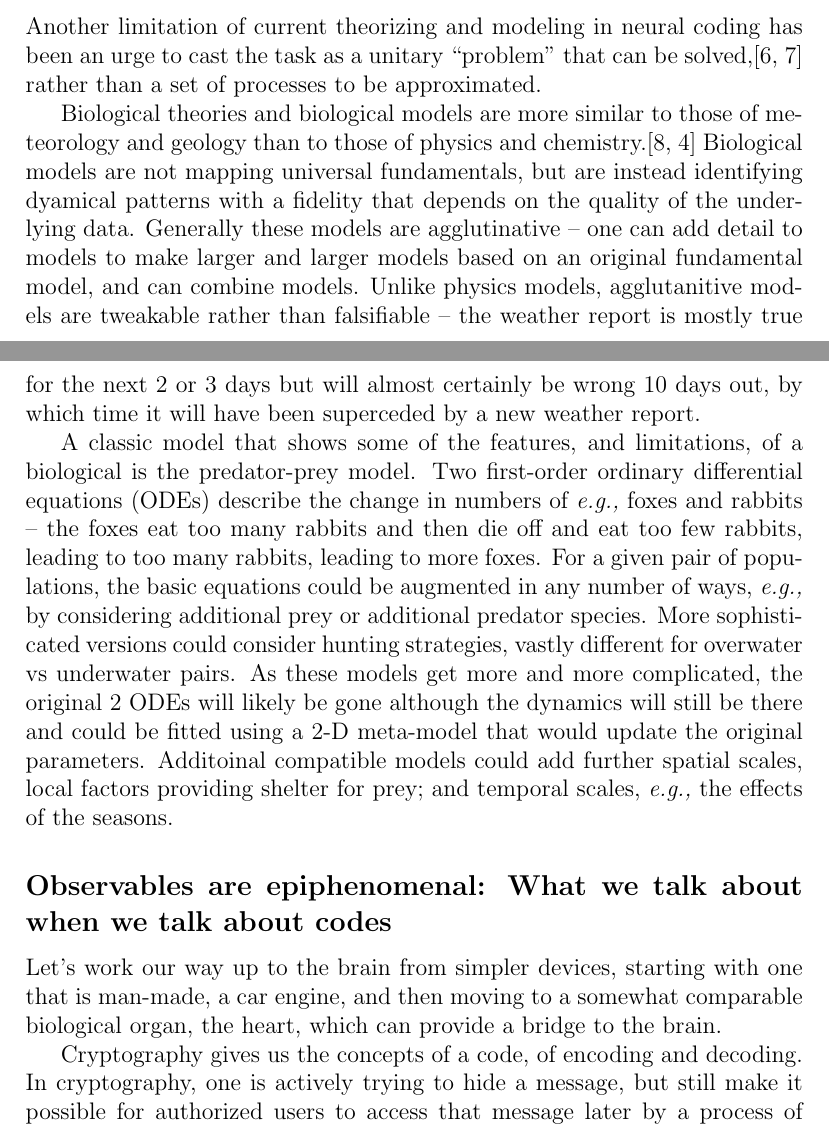
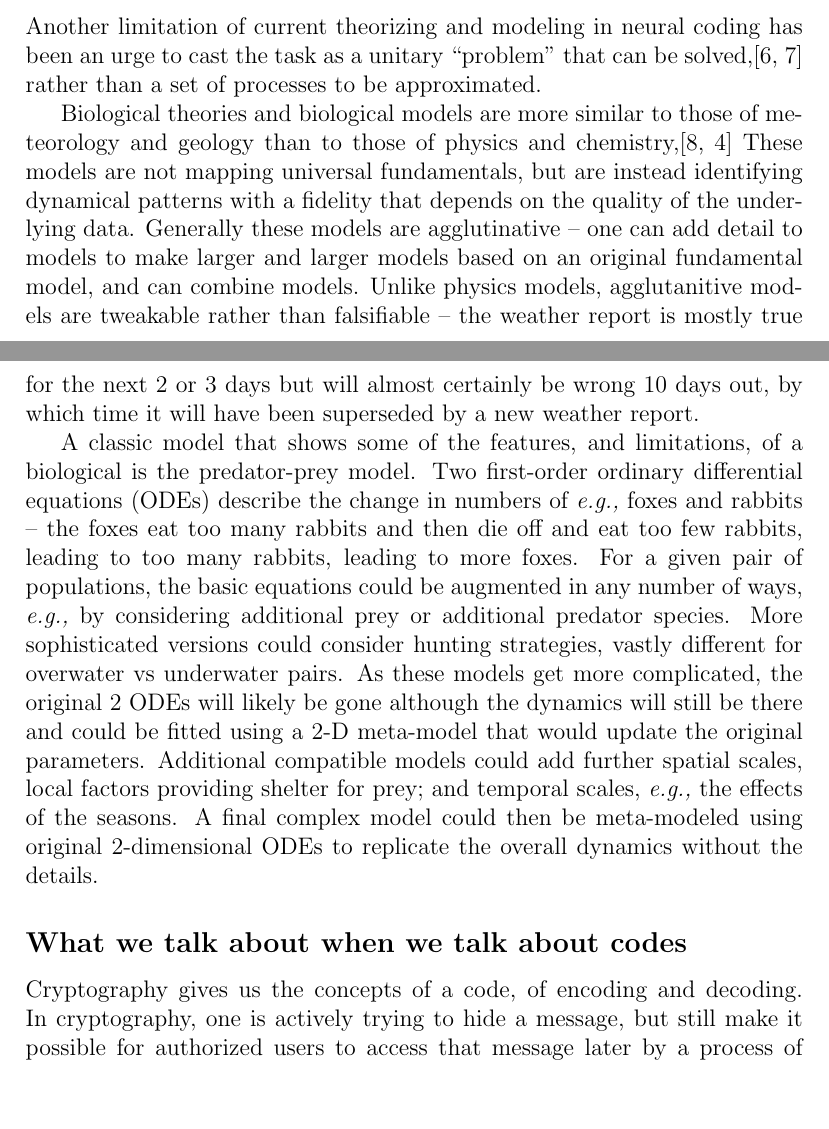
Before and after one commit to wwlytton/Reframing-the-neural-coding-debates, a LaTeX document (temporalVsRateCoding.tex): two parts of pages 2 and 3 of 19, joined at a grey line, cut so that both start at the same text, the shorter picture padded with empty space. Compiled offline with LaTeX, dvips and Ghostscript.

Commit message:
about 3 changes

```diff
--- a/temporalVsRateCoding.tex
+++ b/temporalVsRateCoding.tex
@@ -89,11 +89,11 @@ Another limitation of current theorizing and modeling in neural coding has been
 rather than a set of processes to be approximated.
 
 %% agglutinative theories
-Biological theories and biological models are more similar to those of meteorology and geology than to those of physics and chemistry.\cite{Mulugeta2018-kc,Hunt2018-pq}
-Biological models are not mapping universal fundamentals, but
-are instead identifying dyamical patterns with a fidelity that depends on the quality of the underlying data. Generally these models are agglutinative -- one can add
+Biological theories and biological models are more similar to those of meteorology and geology than to those of physics and chemistry,\cite{Mulugeta2018-kc,Hunt2018-pq}
+These models are not mapping universal fundamentals, but
+are instead identifying dynamical patterns with a fidelity that depends on the quality of the underlying data. Generally these models are agglutinative -- one can add
 detail to models to make larger and larger models based on an original fundamental model, and can combine models. Unlike physics models, agglutanitive models are tweakable
-rather than falsifiable -- the weather report is mostly true for the next 2 or 3 days but will almost certainly be wrong 10 days out, by which time it will have been superceded
+rather than falsifiable -- the weather report is mostly true for the next 2 or 3 days but will almost certainly be wrong 10 days out, by which time it will have been superseded
 by a new weather report.
 
 %% pred-prey
@@ -101,14 +101,12 @@ A classic model that shows some of the features, and limitations, of a biologica
 describe the change in numbers of \eg\ foxes and rabbits -- the foxes eat too many rabbits and then die off and eat too few rabbits, leading to too many rabbits, leading to
 more foxes. For a given pair of populations, the basic equations could be augmented in any number of ways, \eg\ by considering additional prey or additional predator species.
 More sophisticated versions could consider hunting strategies, vastly different for overwater vs underwater pairs. As these models get more
-and more complicated, the original 2 ODEs will likely be gone although the dynamics will still be there and could be fitted using a 2-D meta-model that would update the
-original parameters. Additoinal compatible models could add further spatial scales, local factors providing shelter for prey; and temporal scales, \eg\ the effects of the seasons.
+complicated, the original 2 ODEs will likely be gone although the dynamics will still be there and could be fitted using a 2-D meta-model that would update the
+original parameters. Additional compatible models could add further spatial scales, local factors providing shelter for prey; and temporal scales, \eg\ the effects of the seasons.
+A final complex model could then be meta-modeled using original 2-dimensional ODEs to replicate the overall dynamics without the details.
 
-% Observables are all epiphenomena \note{What we talk about when we talk about codes}
-\subsection*{Observables are epiphenomenal: What we talk about when we talk about codes}
-
-Let's work our way up to the brain from simpler devices, starting with one that is man-made, a car engine, and then moving to a somewhat comparable biological organ, the
-heart, which can provide a bridge to the brain.
+% what we talk about when we talk about codes
+\subsection*{What we talk about when we talk about codes}
 
 %% cryptography
 Cryptography gives us the concepts of a code, of encoding and decoding. In cryptography, one is actively trying to hide a message, but still make it possible for authorized
```
